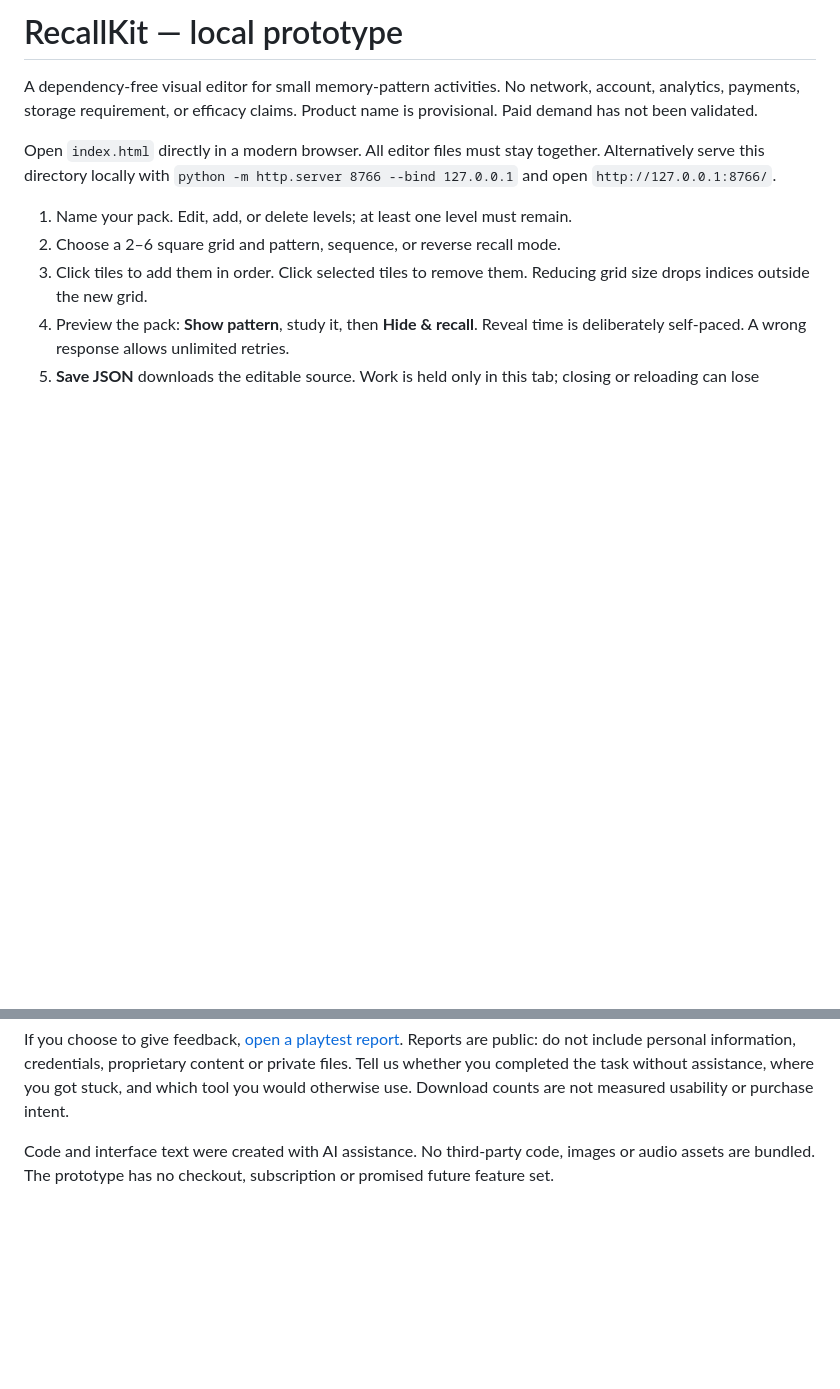
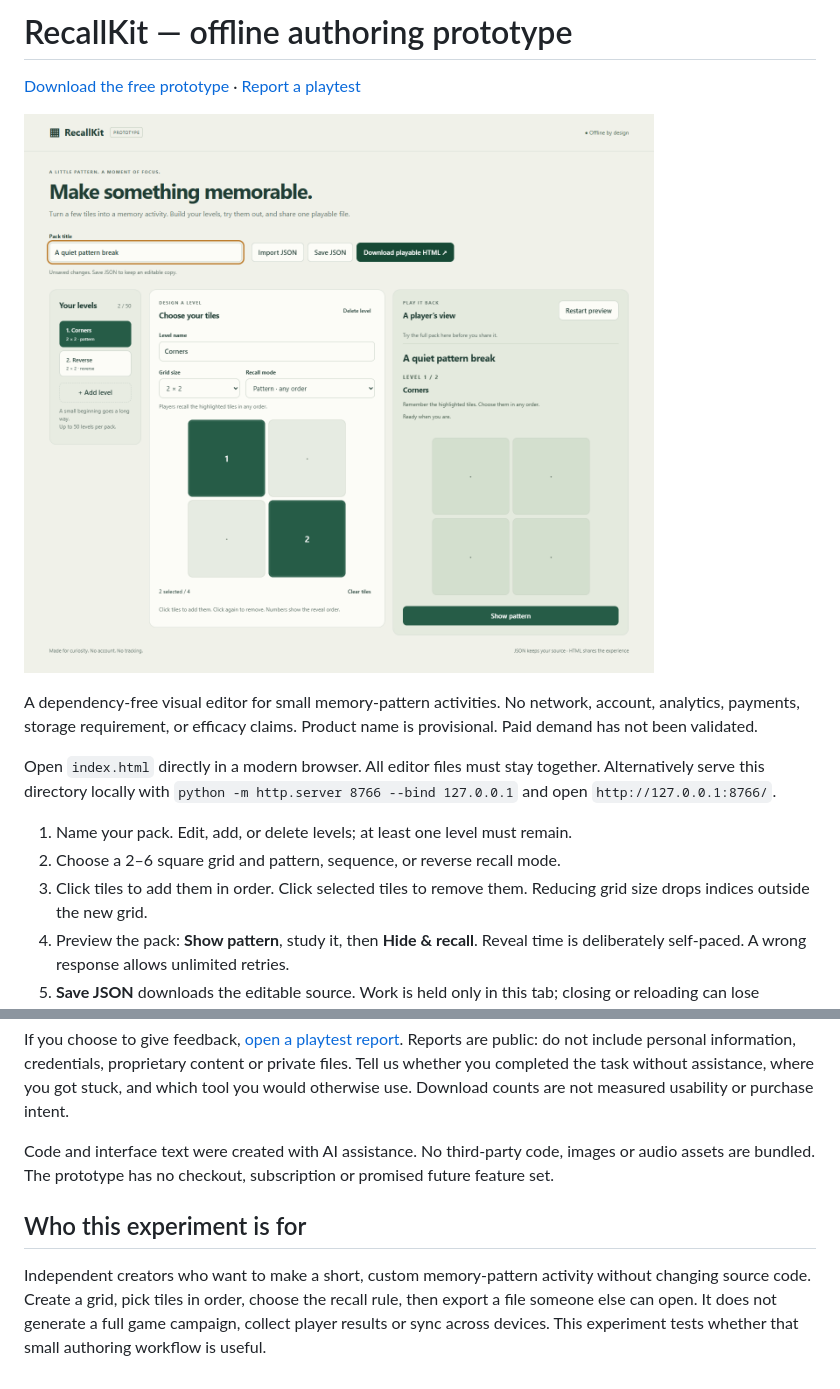
Before and after one commit to CinEmin/recallkit, a Markdown page: README.md, 2 parts joined by grey strips. Drawn GitHub-style; pictures changed too: assets/editor-preview.png (added); blank space fills up the shorter version.

Commit message:
Show actual editor preview and clarify prototype audience

```diff
--- a/README.md
+++ b/README.md
@@ -1,4 +1,8 @@
-# RecallKit — local prototype
+# RecallKit — offline authoring prototype
+
+[Download the free prototype](https://github.com/CinEmin/recallkit/releases/tag/v0.1.0-prototype) · [Report a playtest](https://github.com/CinEmin/recallkit/issues/new?template=playtest.yml)
+
+![RecallKit editor showing two custom levels and a playable preview](assets/editor-preview.png)
 
 A dependency-free visual editor for small memory-pattern activities. No network, account, analytics, payments, storage requirement, or efficacy claims. Product name is provisional. Paid demand has not been validated.
 
@@ -28,3 +32,7 @@ Download the ZIP from [Releases](https://github.com/CinEmin/recallkit/releases),
 If you choose to give feedback, [open a playtest report](https://github.com/CinEmin/recallkit/issues/new?template=playtest.yml). Reports are public: do not include personal information, credentials, proprietary content or private files. Tell us whether you completed the task without assistance, where you got stuck, and which tool you would otherwise use. Download counts are not measured usability or purchase intent.
 
 Code and interface text were created with AI assistance. No third-party code, images or audio assets are bundled. The prototype has no checkout, subscription or promised future feature set.
+
+## Who this experiment is for
+
+Independent creators who want to make a short, custom memory-pattern activity without changing source code. Create a grid, pick tiles in order, choose the recall rule, then export a file someone else can open. It does not generate a full game campaign, collect player results or sync across devices. This experiment tests whether that small authoring workflow is useful.
```
